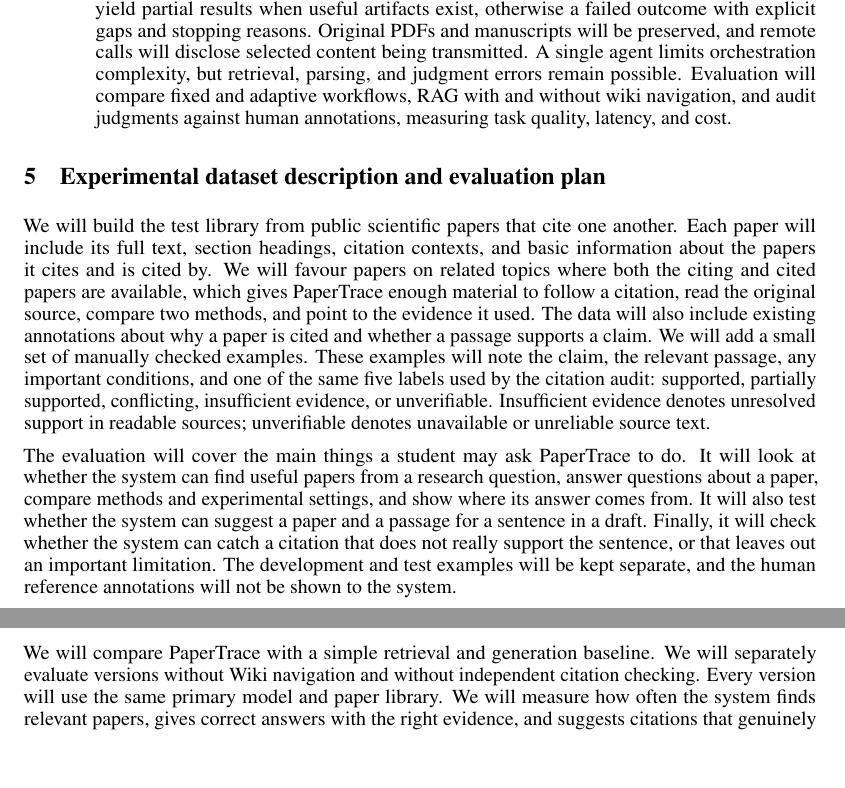
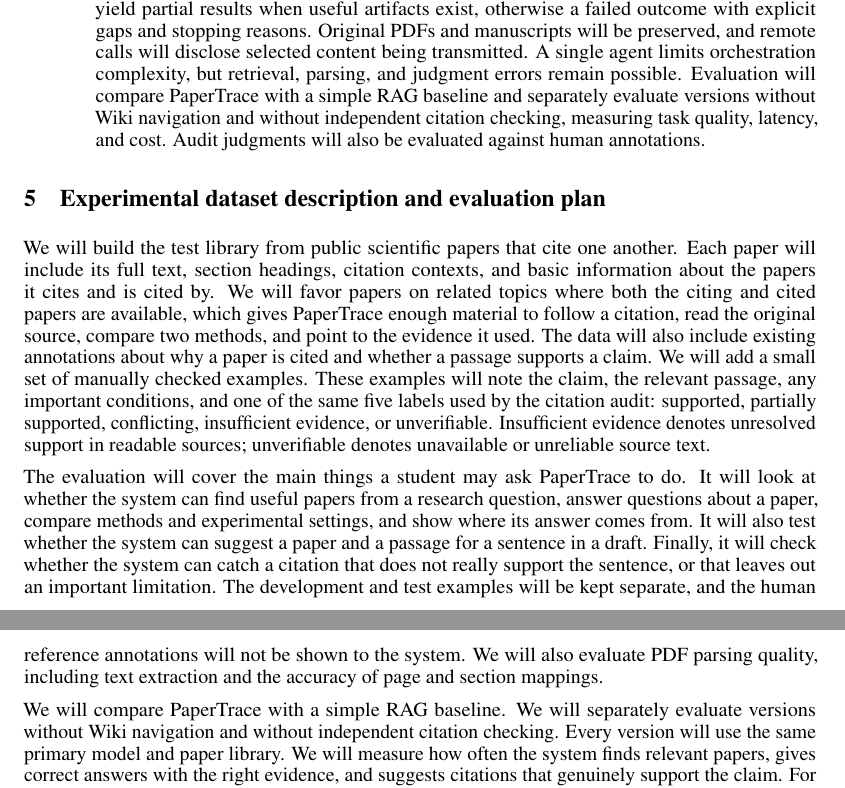
Before and after one commit to Hopefullymeet/COMP7608_GroupProject, a LaTeX document (docs/deliverables/tex/[Group 52] PaperTrace.tex): two parts of pages 3 and 4 of 5, joined at a grey line, cut so that both start at the same text, the shorter picture padded with empty space. Compiled offline with pdfLaTeX.

Commit message:
Update some parts in Proposal PDF.

```diff
--- a/docs/deliverables/tex/[Group 52] PaperTrace.tex
+++ b/docs/deliverables/tex/[Group 52] PaperTrace.tex
@@ -77,13 +77,13 @@ The proposed approach comprises the following components:
 
 \item \textbf{Citation annotation, verification, and correction.} Annotation will identify claims requiring literature support, retrieve evidence from selected papers, and produce a manuscript copy plus claim-to-paper-to-passage mappings. Claims lacking evidence will remain unresolved. A user initiated audit will decompose compound claims and restrict retrieval to the corresponding cited papers. Following retrieval critique and citation grounding research \cite{selfrag,alce}, a separate model call will assess claims against source context and conditions, returning supported, partially supported, conflicting, insufficient evidence, or unverifiable labels with passage references. Insufficient evidence denotes unresolved support in readable sources; unverifiable denotes unavailable or unreliable source text. Missing full text will preclude a supported verdict. Labels and identified gaps will guide additional reading and reassessment within budget. Jev \cite{jev} is an optional judgment provider, subject to access and task quality validation. Supported results will include evidence and conditions; problematic cases will receive qualified revision suggestions for user review. Judgment quality will be evaluated against human annotations.
 
-\item \textbf{Implementation boundaries and trade offs.} A local MVP application will connect these workflows using lightweight persistent state and indexes and one tool calling model without fine tuning. Tools will cover search, library inspection, passage retrieval, contextual reading, citation lookup, and result persistence. Recoverable service failures will trigger bounded retries; authentication or quota failures will stop remote requests. Exhausted budgets will yield partial results when useful artifacts exist, otherwise a failed outcome with explicit gaps and stopping reasons. Original PDFs and manuscripts will be preserved, and remote calls will disclose selected content being transmitted. A single agent limits orchestration complexity, but retrieval, parsing, and judgment errors remain possible. Evaluation will compare fixed and adaptive workflows, RAG with and without wiki navigation, and audit judgments against human annotations, measuring task quality, latency, and cost.
+\item \textbf{Implementation boundaries and trade offs.} A local MVP application will connect these workflows using lightweight persistent state and indexes and one tool calling model without fine tuning. Tools will cover search, library inspection, passage retrieval, contextual reading, citation lookup, and result persistence. Recoverable service failures will trigger bounded retries; authentication or quota failures will stop remote requests. Exhausted budgets will yield partial results when useful artifacts exist, otherwise a failed outcome with explicit gaps and stopping reasons. Original PDFs and manuscripts will be preserved, and remote calls will disclose selected content being transmitted. A single agent limits orchestration complexity, but retrieval, parsing, and judgment errors remain possible. Evaluation will compare PaperTrace with a simple RAG baseline and separately evaluate versions without Wiki navigation and without independent citation checking, measuring task quality, latency, and cost. Audit judgments will also be evaluated against human annotations.
 \end{enumerate}
 
 \section{Experimental dataset description and evaluation plan}
 We will build the test library from public scientific papers that cite one another. Each paper will
 include its full text, section headings, citation contexts, and basic information about the papers
-it cites and is cited by. We will favour papers on related topics where both the citing and cited
+it cites and is cited by. We will favor papers on related topics where both the citing and cited
 papers are available, which gives PaperTrace enough material to follow a citation, read the original
 source, compare two methods, and point to the evidence it used. The data will also include existing
 annotations about why a paper is cited and whether a passage supports a claim. We will add a small
@@ -99,9 +99,9 @@ compare methods and experimental settings, and show where its answer comes from.
 whether the system can suggest a paper and a passage for a sentence in a draft. Finally, it will
 check whether the system can catch a citation that does not really support the sentence, or that
 leaves out an important limitation. The development and test examples will be kept separate, and
-the human reference annotations will not be shown to the system.
+the human reference annotations will not be shown to the system. We will also evaluate PDF parsing quality, including text extraction and the accuracy of page and section mappings.
 
-We will compare PaperTrace with a simple retrieval and generation baseline. We will separately evaluate versions without Wiki navigation and without independent citation checking. Every version will use
+We will compare PaperTrace with a simple RAG baseline. We will separately evaluate versions without Wiki navigation and without independent citation checking. Every version will use
 the same primary model and paper library. We will measure how often the system finds relevant papers, gives
 correct answers with the right evidence, and suggests citations that genuinely support the claim.
 For citation checking, we will pay special attention to cases where weak or missing evidence is
```
Also changed, not shown: docs/deliverables/[Group 52] PaperTrace.pdf, docs/deliverables/tex/[Group 52] PaperTrace.tex (6 more changed lines).
